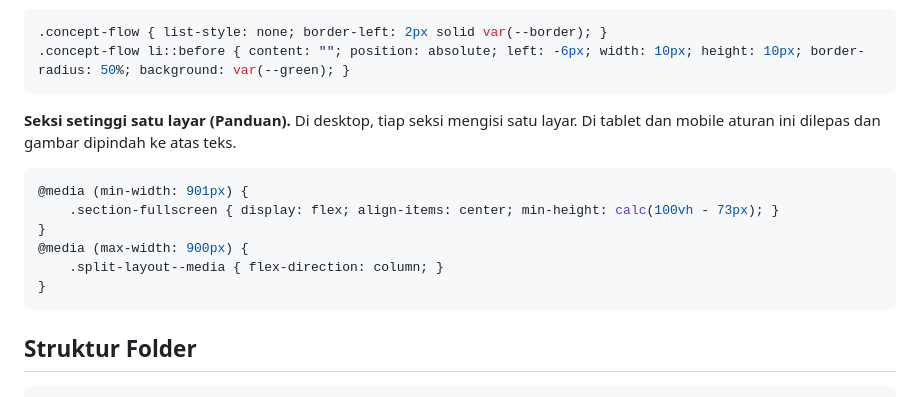
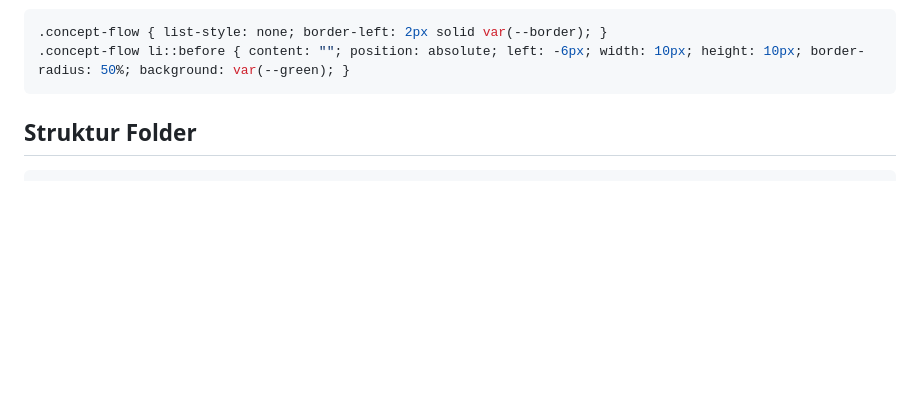
Before and after one commit to agusoka-p/siaga-bencana-gempa, a Markdown page: README.md, the part around the change. GitHub-like rendering; blank space fills up the shorter version.

Commit message:
Hapus sedikit penjelasan yang tidak diperlukan

````diff
--- a/README.md
+++ b/README.md
@@ -150,17 +150,6 @@ Gambar dibuat responsif dengan `img { max-width: 100%; height: auto; }`.
 .concept-flow li::before { content: ""; position: absolute; left: -6px; width: 10px; height: 10px; border-radius: 50%; background: var(--green); }
 ```
 
-**Seksi setinggi satu layar (Panduan).** Di desktop, tiap seksi mengisi satu layar. Di tablet dan mobile aturan ini dilepas dan gambar dipindah ke atas teks.
-
-```css
-@media (min-width: 901px) {
-    .section-fullscreen { display: flex; align-items: center; min-height: calc(100vh - 73px); }
-}
-@media (max-width: 900px) {
-    .split-layout--media { flex-direction: column; }
-}
-```
-
 
 ## Struktur Folder
 
````
